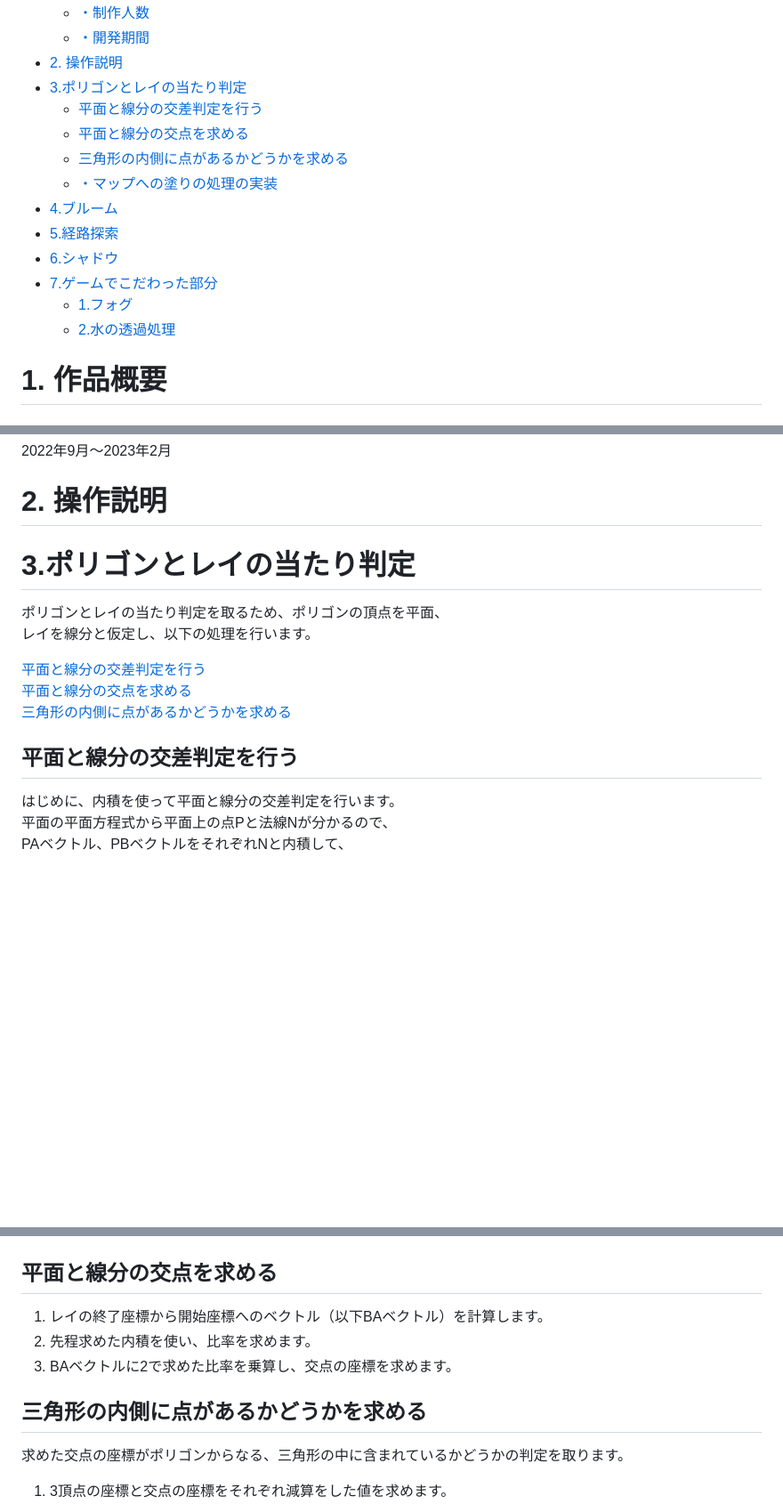
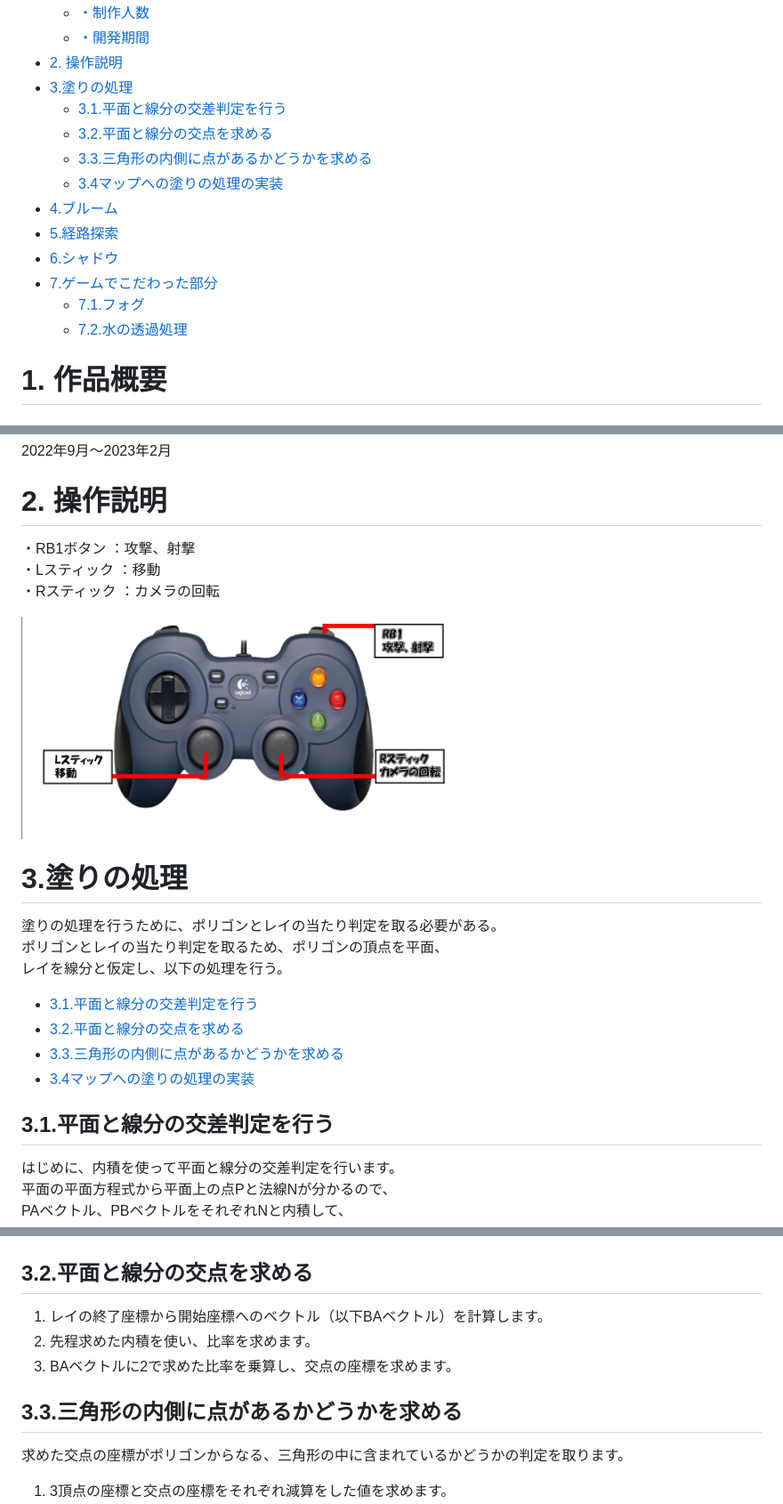
Before and after one commit to raitonakatani/waternto, a Markdown page: portfolio.md, 3 parts joined by grey strips. Shown: that part at 89% size. GitHub-like rendering; pictures changed too: パッド.png (added); blank space fills up the shorter version.

Commit message:
更新

```diff
--- a/portfolio.md
+++ b/portfolio.md
@@ -15,17 +15,17 @@
   - [・制作人数](#制作人数)
   - [・開発期間](#開発期間)
 - [2. 操作説明](#2-操作説明)
-- [3.ポリゴンとレイの当たり判定](#3ポリゴンとレイの当たり判定)
-  - [平面と線分の交差判定を行う](#平面と線分の交差判定を行う)
-  - [平面と線分の交点を求める](#平面と線分の交点を求める)
-  - [三角形の内側に点があるかどうかを求める](#三角形の内側に点があるかどうかを求める)
-  - [・マップへの塗りの処理の実装](#マップへの塗りの処理の実装)
+- [3.塗りの処理](#3塗りの処理)
+  - [3.1.平面と線分の交差判定を行う](#31平面と線分の交差判定を行う)
+  - [3.2.平面と線分の交点を求める](#32平面と線分の交点を求める)
+  - [3.3.三角形の内側に点があるかどうかを求める](#33三角形の内側に点があるかどうかを求める)
+  - [3.4マップへの塗りの処理の実装](#34マップへの塗りの処理の実装)
 - [4.ブルーム](#4ブルーム)
 - [5.経路探索](#5経路探索)
 - [6.シャドウ](#6シャドウ)
 - [7.ゲームでこだわった部分](#7ゲームでこだわった部分)
-  - [1.フォグ](#1フォグ)
-  - [2.水の透過処理](#2水の透過処理)
+  - [7.1.フォグ](#71フォグ)
+  - [7.2.水の透過処理](#72水の透過処理)
 
 # 1. 作品概要
 ## ・waternto(ウォータント)
@@ -55,33 +55,40 @@ DirectX12
 
 
 # 2. 操作説明
-
-
-# 3.ポリゴンとレイの当たり判定
 <font size="4">
 
+・RB1ボタン  ：攻撃、射撃
+・Lスティック ：移動
+・Rスティック ：カメラの回転
+
+  <img src="パッド.png" width="500"></img></br>
+
+# 3.塗りの処理
+<font size="4">
+
+塗りの処理を行うために、ポリゴンとレイの当たり判定を取る必要がある。
  ポリゴンとレイの当たり判定を取るため、ポリゴンの頂点を平面、
- レイを線分と仮定し、以下の処理を行います。
+ レイを線分と仮定し、以下の処理を行う。
 <font size="3">
 
-[平面と線分の交差判定を行う](#平面と線分の交差判定を行う)
-[平面と線分の交点を求める](#平面と線分の交点を求める)
-[三角形の内側に点があるかどうかを求める](#三角形の内側に点があるかどうかを求める)
+  - [3.1.平面と線分の交差判定を行う](#31平面と線分の交差判定を行う)
+  - [3.2.平面と線分の交点を求める](#32平面と線分の交点を求める)
+  - [3.3.三角形の内側に点があるかどうかを求める](#33三角形の内側に点があるかどうかを求める)
+  - [3.4マップへの塗りの処理の実装](#34マップへの塗りの処理の実装)
 
-
-##  平面と線分の交差判定を行う
+##  3.1.平面と線分の交差判定を行う
 はじめに、内積を使って平面と線分の交差判定を行います。
 平面の平面方程式から平面上の点Pと法線Nが分かるので、
 PAベクトル、PBベクトルをそれぞれNと内積して、
 片方がプラス、片方がマイナスなら交差していると判断できます。
   <img src="交差判定.png" width="400" height="300"></img></br>
 
-##  平面と線分の交点を求める
+##  3.2.平面と線分の交点を求める
 1. レイの終了座標から開始座標へのベクトル（以下BAベクトル）を計算します。
 2. 先程求めた内積を使い、比率を求めます。
 3. BAベクトルに2で求めた比率を乗算し、交点の座標を求めます。
 
-## 三角形の内側に点があるかどうかを求める
+## 3.3.三角形の内側に点があるかどうかを求める
 求めた交点の座標がポリゴンからなる、三角形の中に含まれているかどうかの判定を取ります。
 1. 3頂点の座標と交点の座標をそれぞれ減算をした値を求めます。
 2. 1で求めた値を使い外積を求めます。
```
Also changed, not shown: other parts of portfolio.md (+3 -3 lines), 1 other file.
